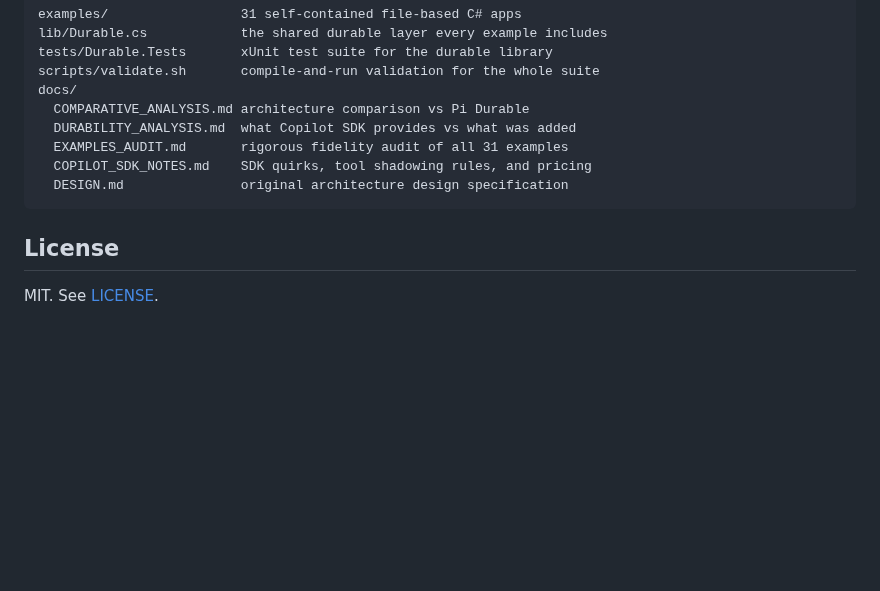
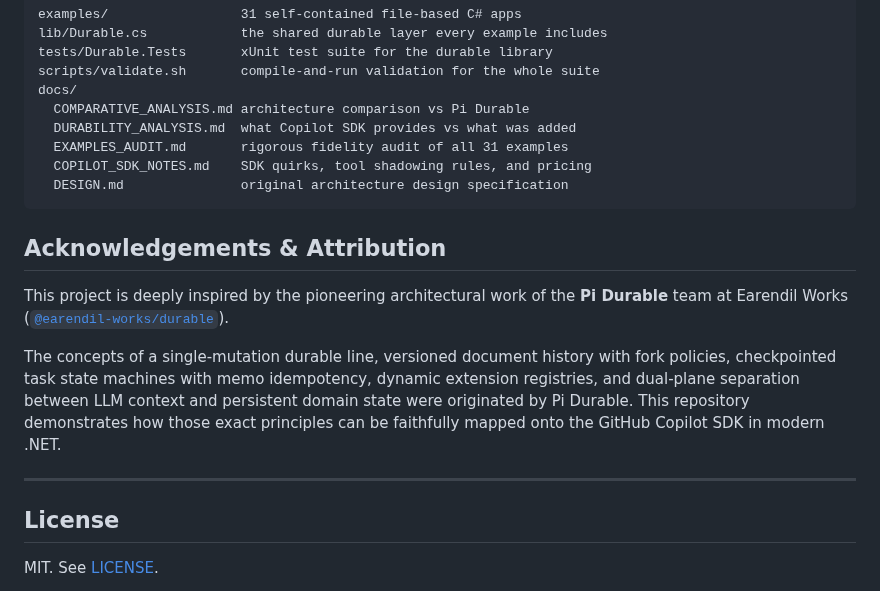
Before and after one commit to matthewcorven/github-copilot-sdk-durable, a Markdown page: README.md, the part around the change. Drawn GitHub-style; blank space fills up the shorter version.

Commit message:
Add attribution and acknowledgements to Pi Durable team in README.md

````diff
--- a/README.md
+++ b/README.md
@@ -287,6 +287,14 @@ docs/
   DESIGN.md               original architecture design specification
 ```
 
+## Acknowledgements & Attribution
+
+This project is deeply inspired by the pioneering architectural work of the **Pi Durable** team at Earendil Works ([`@earendil-works/durable`](https://github.com/earendil-works/pi/tree/main/packages/durable)).
+
+The concepts of a single-mutation durable line, versioned document history with fork policies, checkpointed task state machines with memo idempotency, dynamic extension registries, and dual-plane separation between LLM context and persistent domain state were originated by Pi Durable. This repository demonstrates how those exact principles can be faithfully mapped onto the GitHub Copilot SDK in modern .NET.
+
+---
+
 ## License
 
 MIT. See [LICENSE](LICENSE).
````
